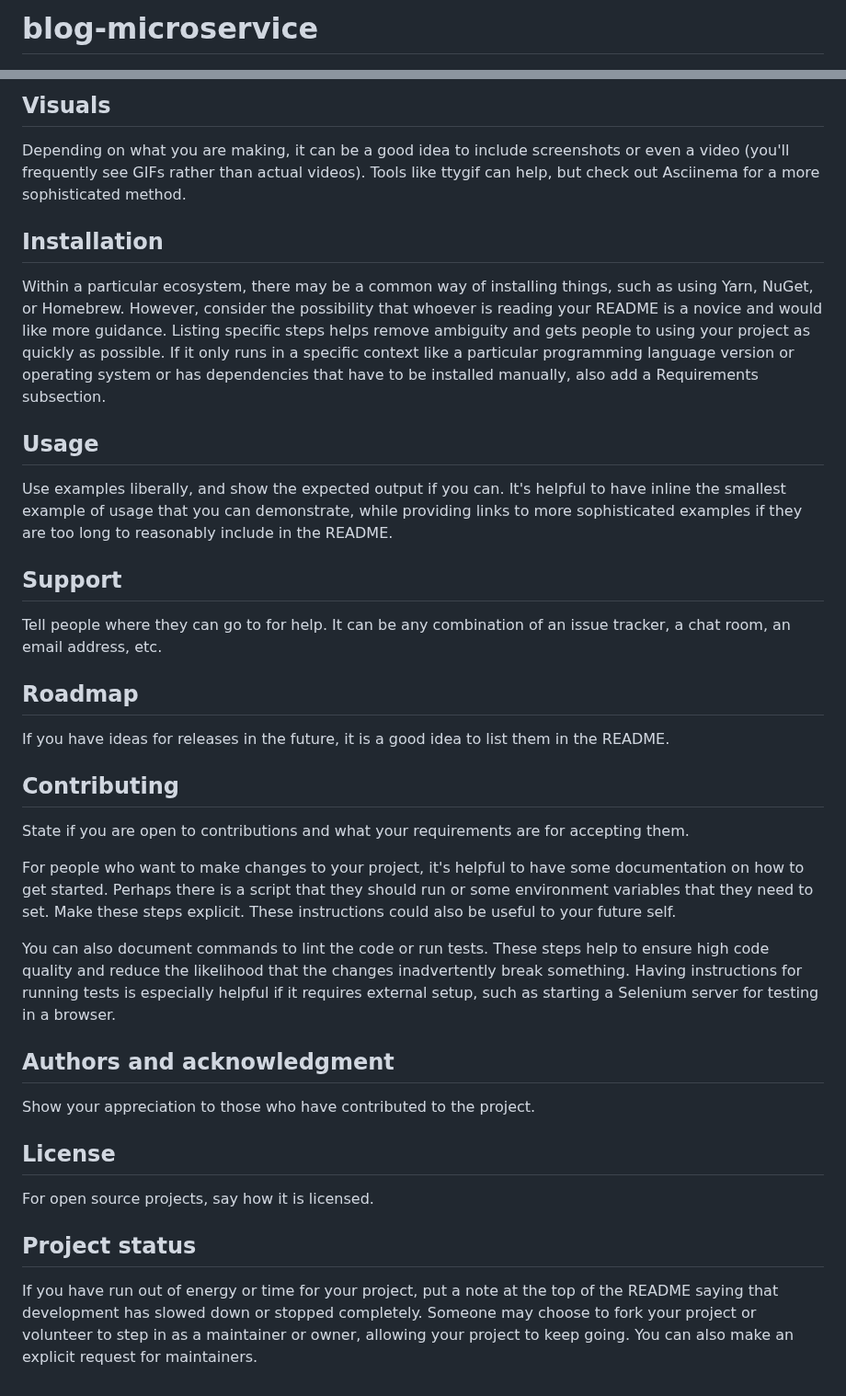
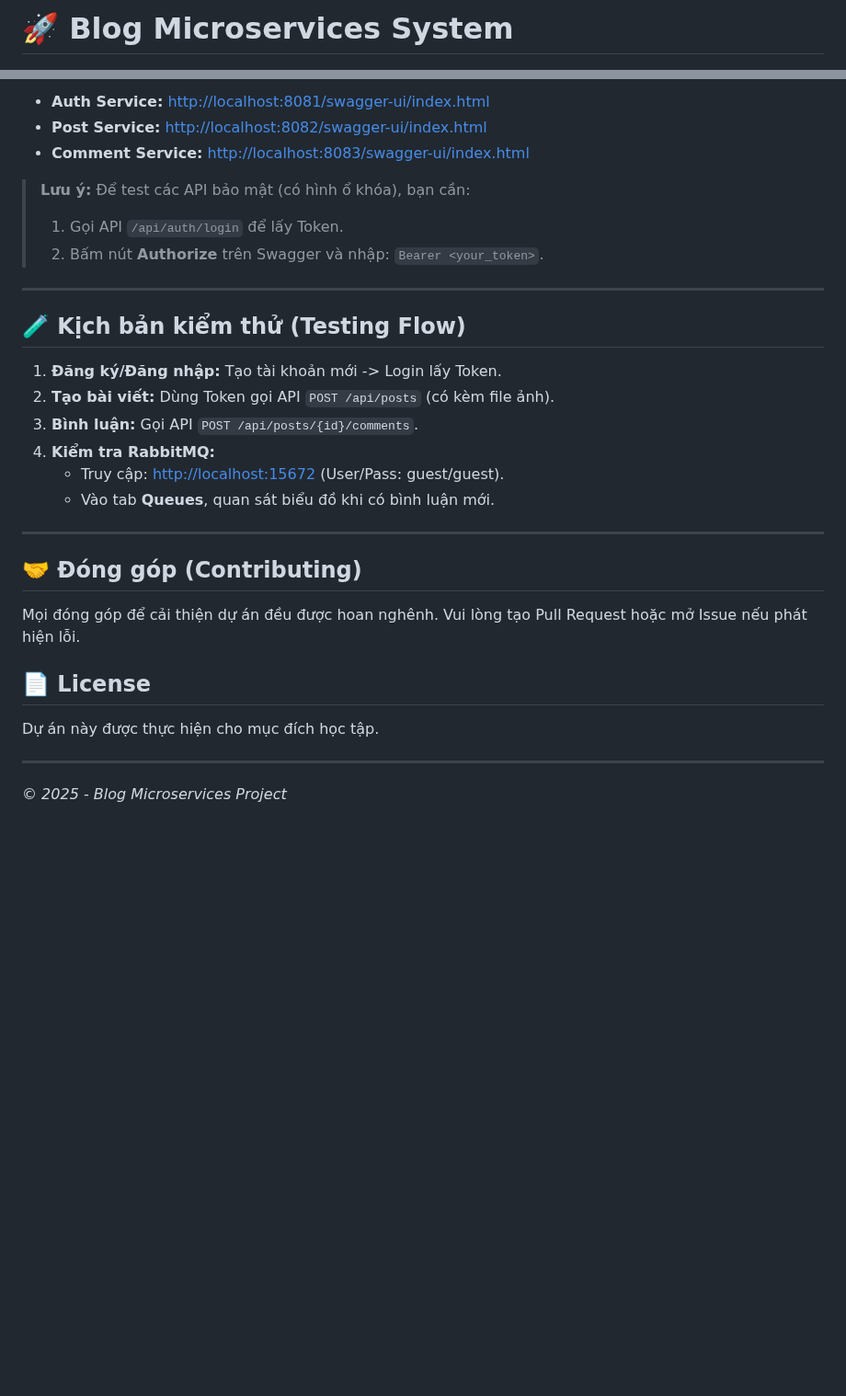
Before and after one commit to hieuday88/blog-microservice, a Markdown page: README.md, 2 parts joined by grey strips. Shown at 92% size. GitHub-like rendering; blank space fills up the shorter version.

Commit message:
feat: add readme
Updated README to include project introduction, features, architecture, installation instructions, and API documentation.

```diff
--- a/README.md
+++ b/README.md
@@ -1,2 +1,2 @@
-# blog-microservice
+# 🚀 Blog Microservices System
 
@@ -63,31 +83,32 @@ On some READMEs, you may see small images that convey metadata, such as whether
 
-## Visuals
-Depending on what you are making, it can be a good idea to include screenshots or even a video (you'll frequently see GIFs rather than actual videos). Tools like ttygif can help, but check out Asciinema for a more sophisticated method.
+* **Auth Service:** [http://localhost:8081/swagger-ui/index.html](http://localhost:8081/swagger-ui/index.html)
+* **Post Service:** [http://localhost:8082/swagger-ui/index.html](http://localhost:8082/swagger-ui/index.html)
+* **Comment Service:** [http://localhost:8083/swagger-ui/index.html](http://localhost:8083/swagger-ui/index.html)
 
-## Installation
-Within a particular ecosystem, there may be a common way of installing things, such as using Yarn, NuGet, or Homebrew. However, consider the possibility that whoever is reading your README is a novice and would like more guidance. Listing specific steps helps remove ambiguity and gets people to using your project as quickly as possible. If it only runs in a specific context like a particular programming language version or operating system or has dependencies that have to be installed manually, also add a Requirements subsection.
+> **Lưu ý:** Để test các API bảo mật (có hình ổ khóa), bạn cần:
+> 1. Gọi API `/api/auth/login` để lấy Token.
+> 2. Bấm nút **Authorize** trên Swagger và nhập: `Bearer <your_token>`.
 
-## Usage
-Use examples liberally, and show the expected output if you can. It's helpful to have inline the smallest example of usage that you can demonstrate, while providing links to more sophisticated examples if they are too long to reasonably include in the README.
+---
 
-## Support
-Tell people where they can go to for help. It can be any combination of an issue tracker, a chat room, an email address, etc.
+## 🧪 Kịch bản kiểm thử (Testing Flow)
 
-## Roadmap
-If you have ideas for releases in the future, it is a good idea to list them in the README.
+1.  **Đăng ký/Đăng nhập:** Tạo tài khoản mới -> Login lấy Token.
+2.  **Tạo bài viết:** Dùng Token gọi API `POST /api/posts` (có kèm file ảnh).
+3.  **Bình luận:** Gọi API `POST /api/posts/{id}/comments`.
+4.  **Kiểm tra RabbitMQ:**
+    * Truy cập: [http://localhost:15672](http://localhost:15672) (User/Pass: guest/guest).
+    * Vào tab **Queues**, quan sát biểu đồ khi có bình luận mới.
 
-## Contributing
-State if you are open to contributions and what your requirements are for accepting them.
+---
 
-For people who want to make changes to your project, it's helpful to have some documentation on how to get started. Perhaps there is a script that they should run or some environment variables that they need to set. Make these steps explicit. These instructions could also be useful to your future self.
+## 🤝 Đóng góp (Contributing)
 
-You can also document commands to lint the code or run tests. These steps help to ensure high code quality and reduce the likelihood that the changes inadvertently break something. Having instructions for running tests is especially helpful if it requires external setup, such as starting a Selenium server for testing in a browser.
+Mọi đóng góp để cải thiện dự án đều được hoan nghênh. Vui lòng tạo Pull Request hoặc mở Issue nếu phát hiện lỗi.
 
-## Authors and acknowledgment
-Show your appreciation to those who have contributed to the project.
+## 📄 License
 
-## License
-For open source projects, say how it is licensed.
+Dự án này được thực hiện cho mục đích học tập.
 
-## Project status
-If you have run out of energy or time for your project, put a note at the top of the README saying that development has slowed down or stopped completely. Someone may choose to fork your project or volunteer to step in as a maintainer or owner, allowing your project to keep going. You can also make an explicit request for maintainers.
+---
+*© 2025 - Blog Microservices Project*
```
Also changed, not shown: other parts of README.md (+58 -38 lines).
